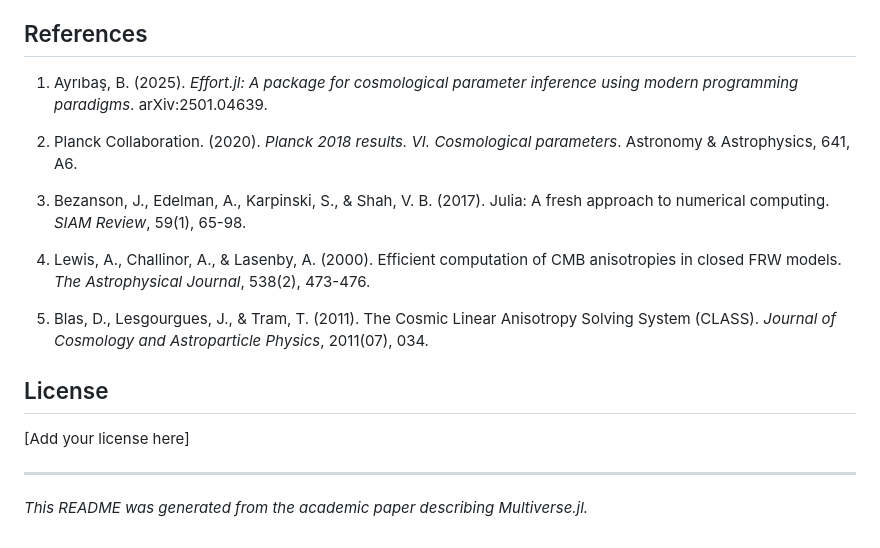
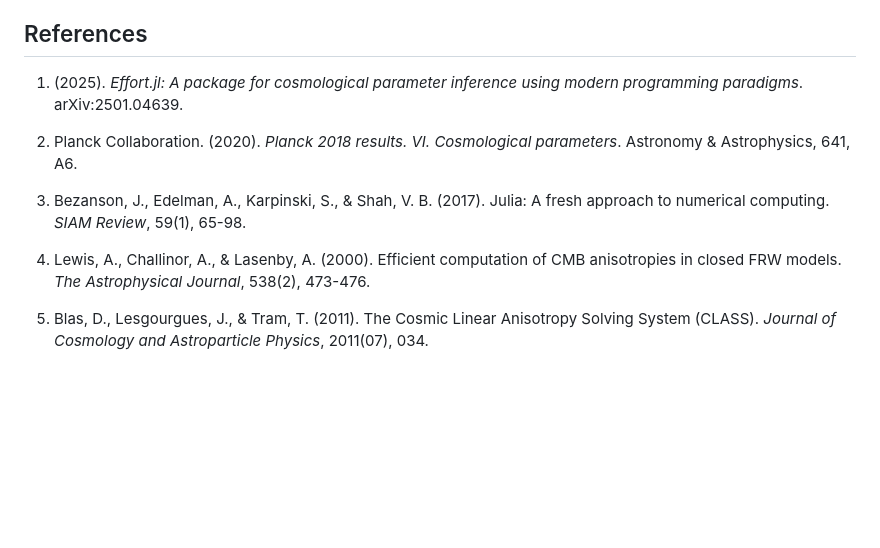
Before and after one commit to rootcastleco/Multiverse.jl, a Markdown page: README.md, the part around the change. Rendered like a GitHub page; blank space fills up the shorter version.

Commit message:
Update README with reference corrections
Removed license section and updated reference formatting.

```diff
--- a/README.md
+++ b/README.md
@@ -124,7 +124,7 @@ Other relevant tools in the ecosystem:
 
 ## References
 
-1. Ayrıbaş, B. (2025). *Effort.jl: A package for cosmological parameter inference using modern programming paradigms*. arXiv:2501.04639.
+1.  (2025). *Effort.jl: A package for cosmological parameter inference using modern programming paradigms*. arXiv:2501.04639.
 
 2. Planck Collaboration. (2020). *Planck 2018 results. VI. Cosmological parameters*. Astronomy & Astrophysics, 641, A6.
 
@@ -133,11 +133,3 @@ Other relevant tools in the ecosystem:
 4. Lewis, A., Challinor, A., & Lasenby, A. (2000). Efficient computation of CMB anisotropies in closed FRW models. *The Astrophysical Journal*, 538(2), 473-476.
 
 5. Blas, D., Lesgourgues, J., & Tram, T. (2011). The Cosmic Linear Anisotropy Solving System (CLASS). *Journal of Cosmology and Astroparticle Physics*, 2011(07), 034.
-
-## License
-
-[Add your license here]
-
----
-
-*This README was generated from the academic paper describing Multiverse.jl.*
```
